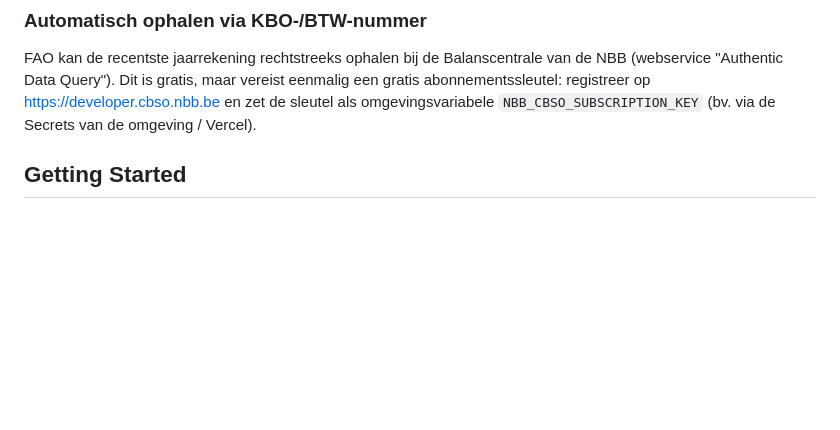
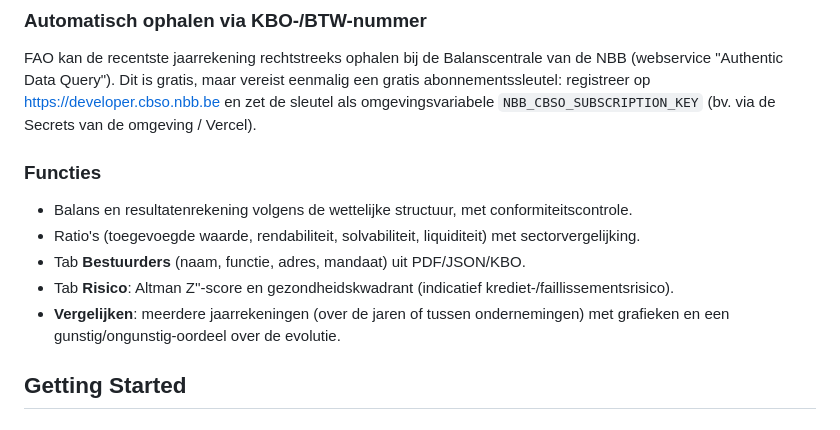
Before and after one commit to matthias-vd/jaarrekening-analyse, a Markdown page: README.md, the part around the change. Drawn GitHub-style; blank space fills up the shorter version.

Commit message:
Document new features (directors, risk, comparison) in README
Co-authored-by: Matthias Van Duysen <matthias@vanduysen.be>

```diff
--- a/README.md
+++ b/README.md
@@ -16,6 +16,13 @@ FAO kan de recentste jaarrekening rechtstreeks ophalen bij de Balanscentrale van
 (webservice "Authentic Data Query"). Dit is gratis, maar vereist eenmalig een gratis
 abonnementssleutel: registreer op https://developer.cbso.nbb.be en zet de sleutel als
 omgevingsvariabele `NBB_CBSO_SUBSCRIPTION_KEY` (bv. via de Secrets van de omgeving / Vercel).
+
+### Functies
+- Balans en resultatenrekening volgens de wettelijke structuur, met conformiteitscontrole.
+- Ratio's (toegevoegde waarde, rendabiliteit, solvabiliteit, liquiditeit) met sectorvergelijking.
+- Tab **Bestuurders** (naam, functie, adres, mandaat) uit PDF/JSON/KBO.
+- Tab **Risico**: Altman Z''-score en gezondheidskwadrant (indicatief krediet-/faillissementsrisico).
+- **Vergelijken**: meerdere jaarrekeningen (over de jaren of tussen ondernemingen) met grafieken en een gunstig/ongunstig-oordeel over de evolutie.
 
 ## Getting Started
 ### Online, gemakkelijkst, "it just works"
```
